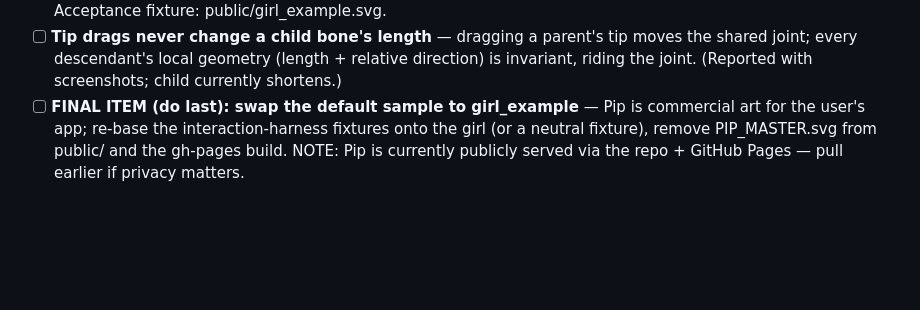
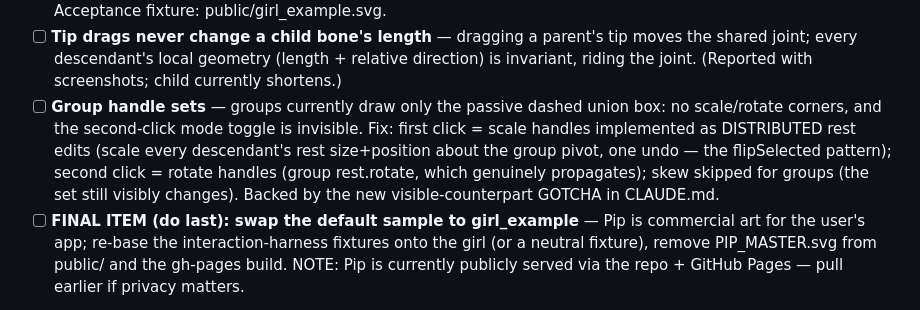
Before and after one commit to sladewasinger/RigStudio, a Markdown page: ROADMAP.md, the part around the change. Rendered like a GitHub page; blank space fills up the shorter version.

Commit message:
Docs: visible-counterpart GOTCHA convention + group handle-set work item
Co-Authored-By: Claude Fable 5 <noreply@anthropic.com>

```diff
--- a/ROADMAP.md
+++ b/ROADMAP.md
@@ -354,6 +354,13 @@ Follow-ups from live bones testing (queued behind the freeze-semantics wave):
   moves the shared joint; every descendant's local geometry (length + relative
   direction) is invariant, riding the joint. (Reported with screenshots; child
   currently shortens.)
+- [ ] **Group handle sets** — groups currently draw only the passive dashed union
+  box: no scale/rotate corners, and the second-click mode toggle is invisible.
+  Fix: first click = scale handles implemented as DISTRIBUTED rest edits (scale
+  every descendant's rest size+position about the group pivot, one undo — the
+  flipSelected pattern); second click = rotate handles (group rest.rotate,
+  which genuinely propagates); skew skipped for groups (the set still visibly
+  changes). Backed by the new visible-counterpart GOTCHA in CLAUDE.md.
 - [ ] **FINAL ITEM (do last): swap the default sample to girl_example** — Pip is
   commercial art for the user's app; re-base the interaction-harness fixtures onto
   the girl (or a neutral fixture), remove PIP_MASTER.svg from public/ and the
```
Also changed, not shown: CLAUDE.md (+6 -0 lines).
